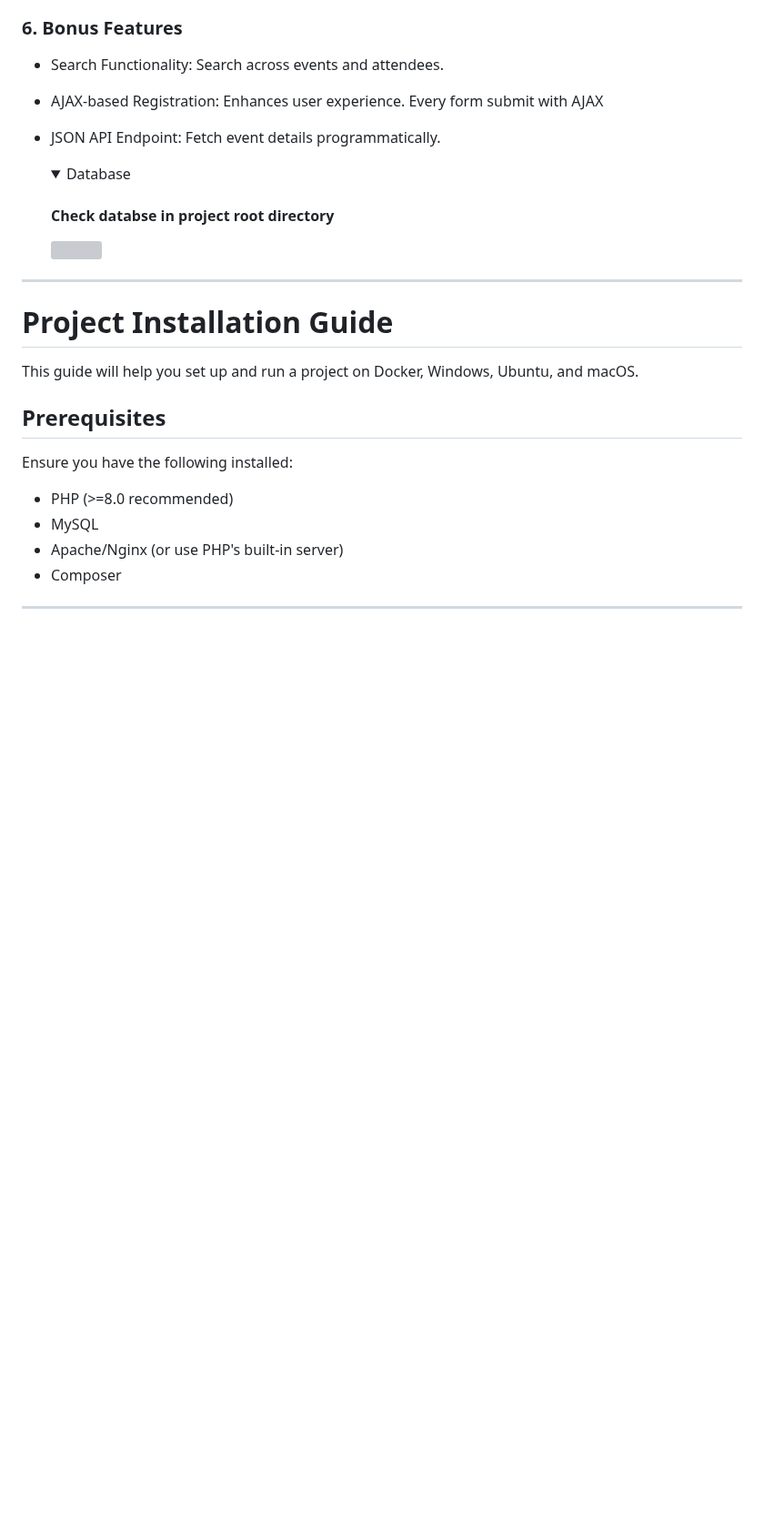
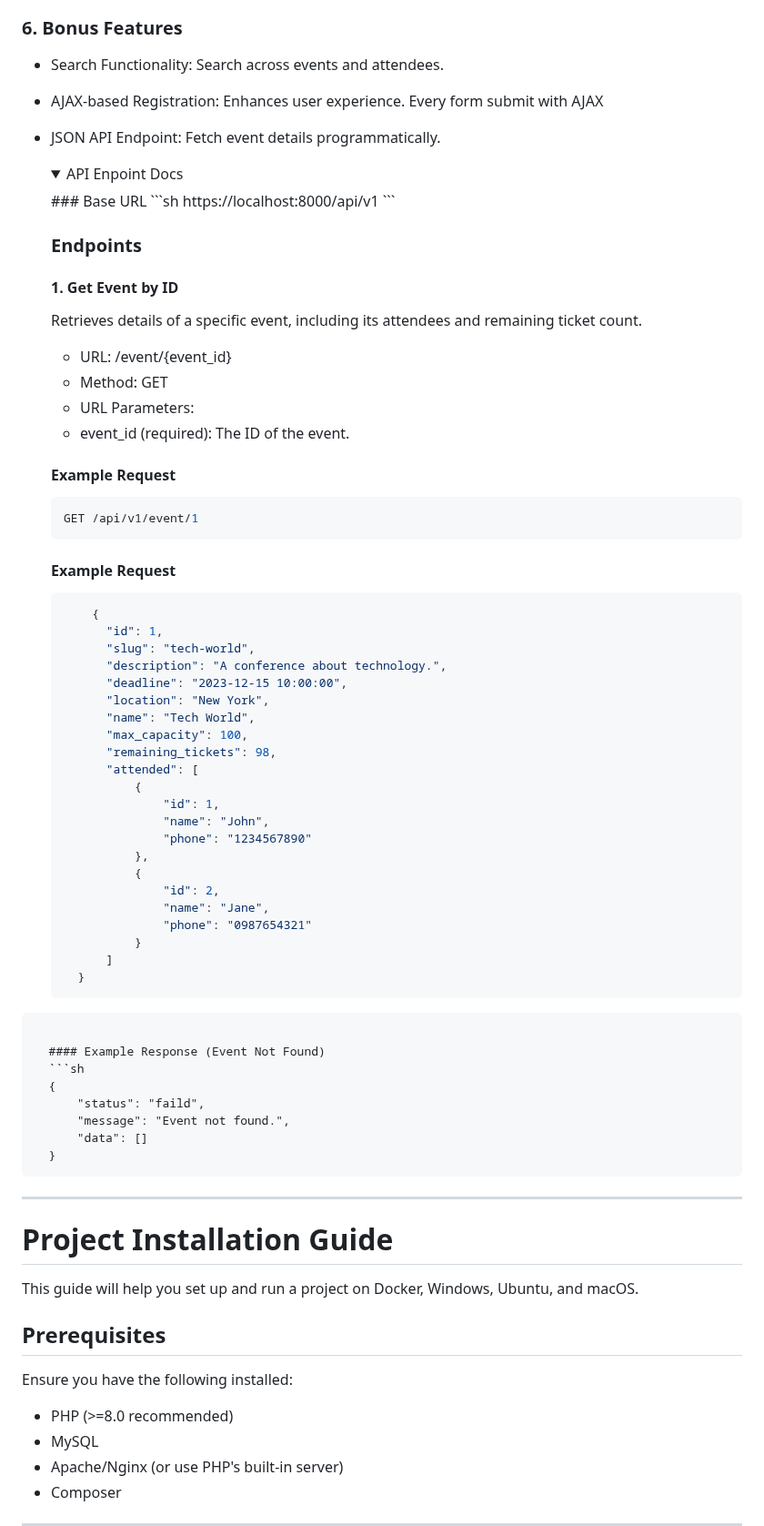
Before and after one commit to sagor-roy/event-management, a Markdown page: README.md, the part around the change. Shown at 91% size. Rendered like a GitHub page; folded sections open; blank space fills up the shorter version; grey boxes are pictures that could not be loaded.

Commit message:
add api docs

````diff
--- a/README.md
+++ b/README.md
@@ -35,11 +35,60 @@ The Event Management System is a web-based application that allows users to crea
 - AJAX-based Registration: Enhances user experience. Every form submit with AJAX
 - JSON API Endpoint: Fetch event details programmatically.
   <details>
-  <summary>Database</summary>
+  <summary>API Enpoint Docs</summary>
+  ### Base URL
+  ```sh
+    https://localhost:8000/api/v1
+  ```
 
-  #### Check databse in project root directory
+  ### Endpoints
+  #### 1. Get Event by ID
+  Retrieves details of a specific event, including its attendees and remaining ticket count.
+  - URL: /event/{event_id}
+  - Method: GET
+  - URL Parameters:
+  - event_id (required): The ID of the event.
 
-  <img src="https://raw.githubusercontent.com/sagor-roy/event-management/main/public/assets/src/images/screenshot.jpg" width="100%">
+  #### Example Request
+  ```sh
+  GET /api/v1/event/1
+  ```
+
+  #### Example Request
+  ```sh
+      {
+        "id": 1,
+        "slug": "tech-world",
+        "description": "A conference about technology.",
+        "deadline": "2023-12-15 10:00:00",
+        "location": "New York",
+        "name": "Tech World",
+        "max_capacity": 100,
+        "remaining_tickets": 98,
+        "attended": [
+            {
+                "id": 1,
+                "name": "John",
+                "phone": "1234567890"
+            },
+            {
+                "id": 2,
+                "name": "Jane",
+                "phone": "0987654321"
+            }
+        ]
+    }
+```
+
+  #### Example Response (Event Not Found)
+  ```sh
+  {
+      "status": "faild",
+      "message": "Event not found.",
+      "data": []
+  }
+  ```
+
 </details>
 
 ---
````
